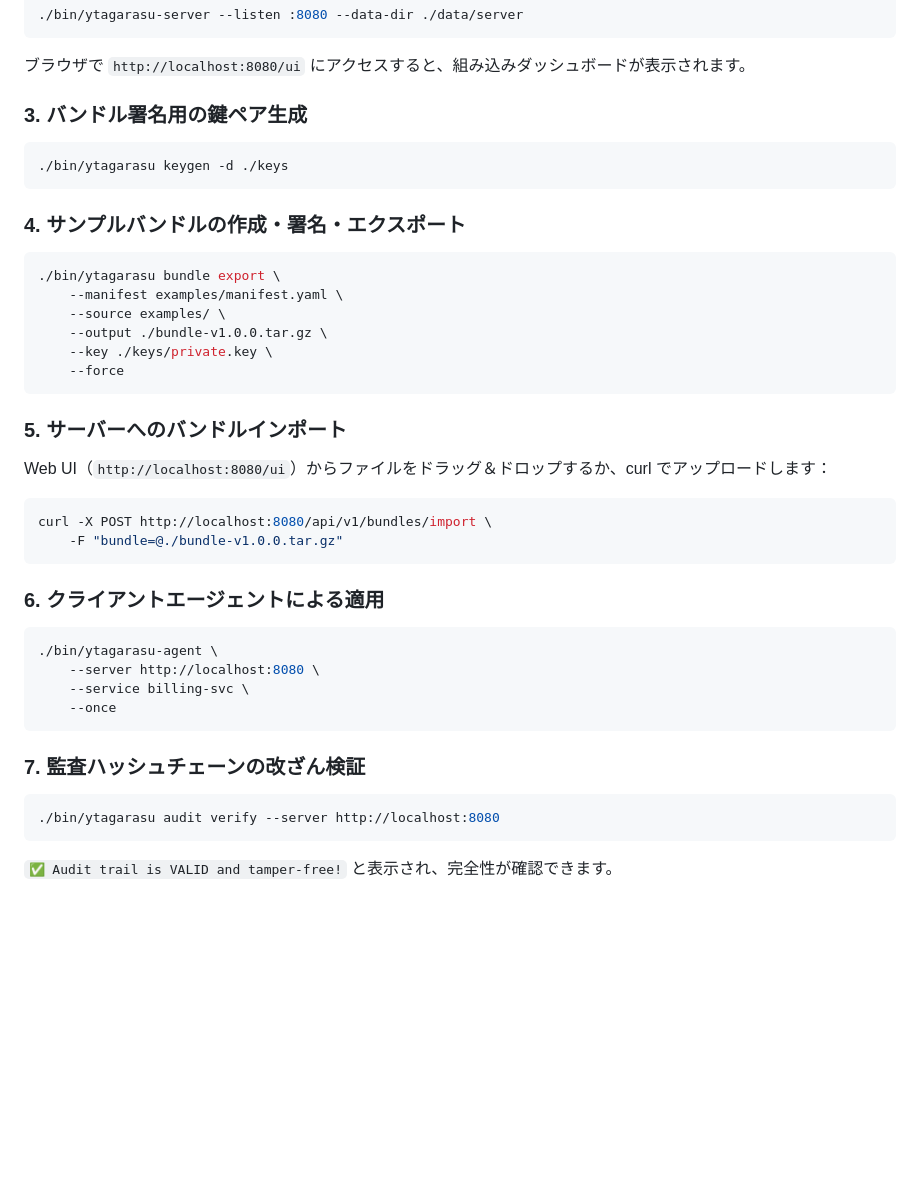
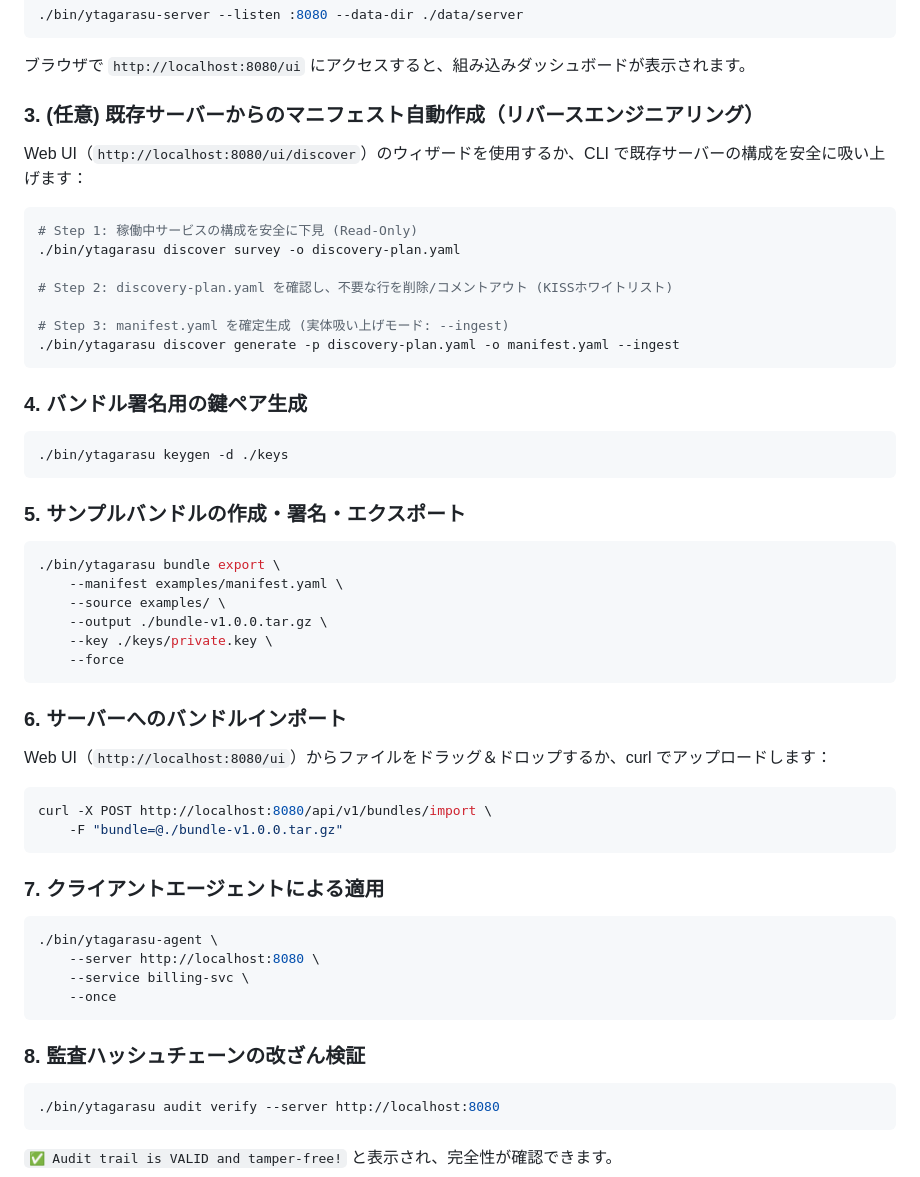
Before and after one commit to sh0jitmy/ytagarasu, a Markdown page: README.md, the part around the change printed below. GitHub-like rendering; blank space fills up the shorter version.

````diff
--- a/README.md
+++ b/README.md
@@ -103,12 +109,24 @@ make build
 ```
 ブラウザで `http://localhost:8080/ui` にアクセスすると、組み込みダッシュボードが表示されます。
 
-### 3. バンドル署名用の鍵ペア生成
+### 3. (任意) 既存サーバーからのマニフェスト自動作成（リバースエンジニアリング）
+Web UI（`http://localhost:8080/ui/discover`）のウィザードを使用するか、CLI で既存サーバーの構成を安全に吸い上げます：
+```bash
+# Step 1: 稼働中サービスの構成を安全に下見 (Read-Only)
+./bin/ytagarasu discover survey -o discovery-plan.yaml
+
+# Step 2: discovery-plan.yaml を確認し、不要な行を削除/コメントアウト (KISSホワイトリスト)
+
+# Step 3: manifest.yaml を確定生成 (実体吸い上げモード: --ingest)
+./bin/ytagarasu discover generate -p discovery-plan.yaml -o manifest.yaml --ingest
+```
+
+### 4. バンドル署名用の鍵ペア生成
 ```bash
 ./bin/ytagarasu keygen -d ./keys
 ```
 
-### 4. サンプルバンドルの作成・署名・エクスポート
+### 5. サンプルバンドルの作成・署名・エクスポート
 ```bash
 ./bin/ytagarasu bundle export \
     --manifest examples/manifest.yaml \
@@ -118,14 +136,14 @@ make build
     --force
 ```
 
-### 5. サーバーへのバンドルインポート
+### 6. サーバーへのバンドルインポート
 Web UI（`http://localhost:8080/ui`）からファイルをドラッグ＆ドロップするか、curl でアップロードします：
 ```bash
 curl -X POST http://localhost:8080/api/v1/bundles/import \
     -F "bundle=@./bundle-v1.0.0.tar.gz"
 ```
 
-### 6. クライアントエージェントによる適用
+### 7. クライアントエージェントによる適用
 ```bash
 ./bin/ytagarasu-agent \
     --server http://localhost:8080 \
@@ -133,7 +151,7 @@ curl -X POST http://localhost:8080/api/v1/bundles/import \
     --once
 ```
 
-### 7. 監査ハッシュチェーンの改ざん検証
+### 8. 監査ハッシュチェーンの改ざん検証
 ```bash
 ./bin/ytagarasu audit verify --server http://localhost:8080
 ```
````
Also changed, not shown: other parts of README.md (+21 -12 lines), AGENTS.md (+2 -0 lines), docs/manual.md (+27 -9 lines), docs/images/frontend_dashboard.png, docs/images/ytagarasu_audit.png, docs/images/ytagarasu_dashboard.png, 8 other files.
